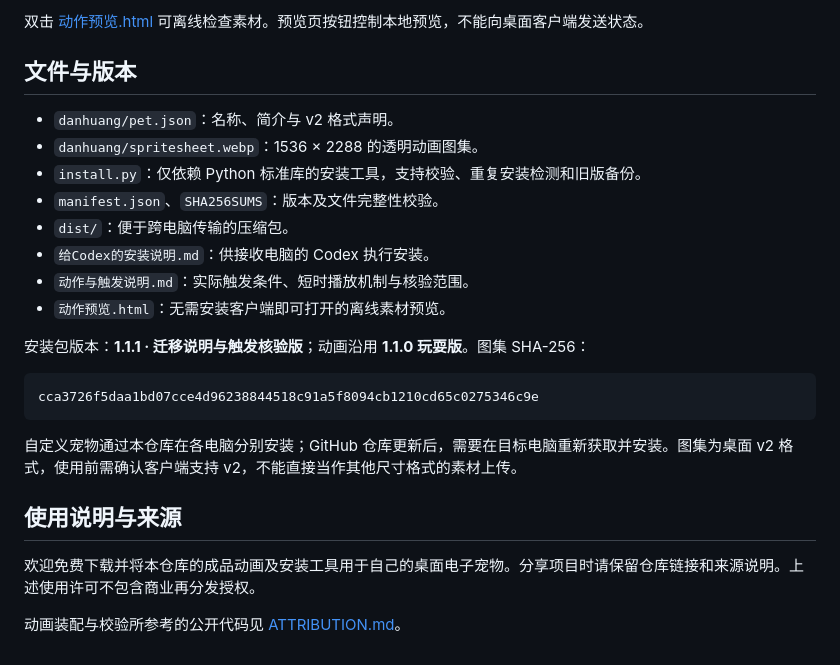
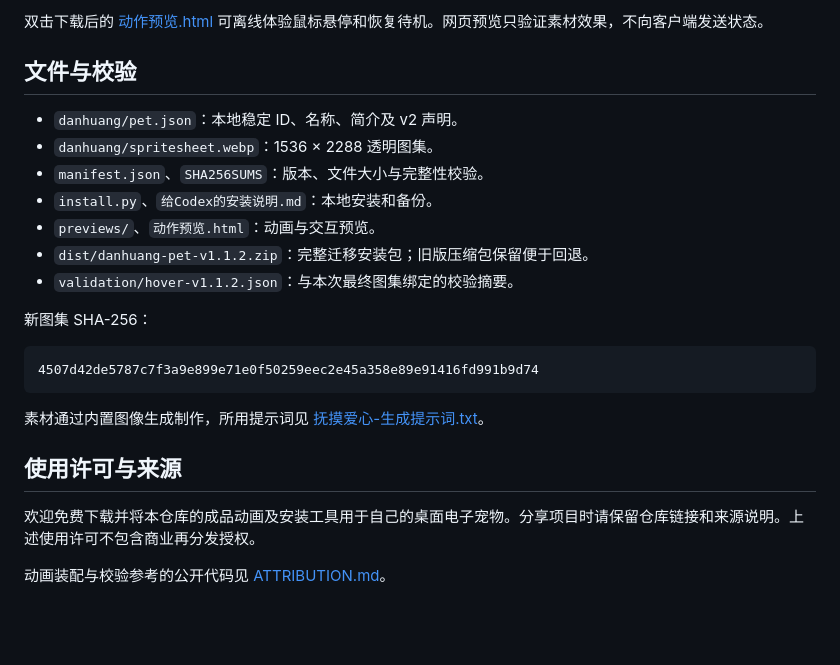
Before and after one commit to Sweet4tars/danhuang-pet, a Markdown page: README.md, the part around one of its changes. Drawn GitHub-style; blank space fills up the shorter version.

````diff
--- a/README.md
+++ b/README.md
@@ -52,27 +51,26 @@ Windows 通常使用 `py -3 install.py`。如果没有 Python，Codex 也可以
 
-双击 [动作预览.html](动作预览.html) 可离线检查素材。预览页按钮控制本地预览，不能向桌面客户端发送状态。
+双击下载后的 [动作预览.html](动作预览.html) 可离线体验鼠标悬停和恢复待机。网页预览只验证素材效果，不向客户端发送状态。
 
-## 文件与版本
+## 文件与校验
 
-- `danhuang/pet.json`：名称、简介与 v2 格式声明。
-- `danhuang/spritesheet.webp`：1536 × 2288 的透明动画图集。
-- `install.py`：仅依赖 Python 标准库的安装工具，支持校验、重复安装检测和旧版备份。
-- `manifest.json`、`SHA256SUMS`：版本及文件完整性校验。
-- `dist/`：便于跨电脑传输的压缩包。
-- `给Codex的安装说明.md`：供接收电脑的 Codex 执行安装。
-- `动作与触发说明.md`：实际触发条件、短时播放机制与核验范围。
-- `动作预览.html`：无需安装客户端即可打开的离线素材预览。
+- `danhuang/pet.json`：本地稳定 ID、名称、简介及 v2 声明。
+- `danhuang/spritesheet.webp`：1536 × 2288 透明图集。
+- `manifest.json`、`SHA256SUMS`：版本、文件大小与完整性校验。
+- `install.py`、`给Codex的安装说明.md`：本地安装和备份。
+- `previews/`、`动作预览.html`：动画与交互预览。
+- `dist/danhuang-pet-v1.1.2.zip`：完整迁移安装包；旧版压缩包保留便于回退。
+- `validation/hover-v1.1.2.json`：与本次最终图集绑定的校验摘要。
 
-安装包版本：**1.1.1 · 迁移说明与触发核验版**；动画沿用 **1.1.0 玩耍版**。图集 SHA-256：
+新图集 SHA-256：
 
 ```text
-cca3726f5daa1bd07cce4d96238844518c91a5f8094cb1210cd65c0275346c9e
+4507d42de5787c7f3a9e899e71e0f50259eec2e45a358e89e91416fd991b9d74
 ```
 
-自定义宠物通过本仓库在各电脑分别安装；GitHub 仓库更新后，需要在目标电脑重新获取并安装。图集为桌面 v2 格式，使用前需确认客户端支持 v2，不能直接当作其他尺寸格式的素材上传。
+素材通过内置图像生成制作，所用提示词见 [抚摸爱心-生成提示词.txt](抚摸爱心-生成提示词.txt)。
 
-## 使用说明与来源
+## 使用许可与来源
 
 欢迎免费下载并将本仓库的成品动画及安装工具用于自己的桌面电子宠物。分享项目时请保留仓库链接和来源说明。上述使用许可不包含商业再分发授权。
 
-动画装配与校验所参考的公开代码见 [ATTRIBUTION.md](ATTRIBUTION.md)。
+动画装配与校验参考的公开代码见 [ATTRIBUTION.md](ATTRIBUTION.md)。
````
Also changed, not shown: other parts of README.md (+28 -29 lines), CHANGELOG.md (added, +31 -0 lines), 动作与触发说明.md (+11 -35 lines), 给Codex的安装说明.md (+10 -35 lines), previews/hover-love.gif (added), previews/hover-to-idle.gif (added), 9 other files.
